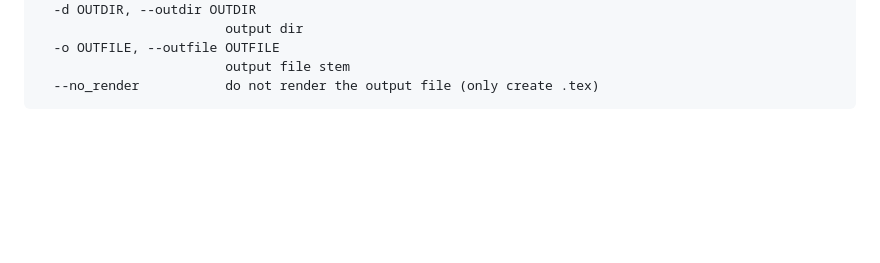
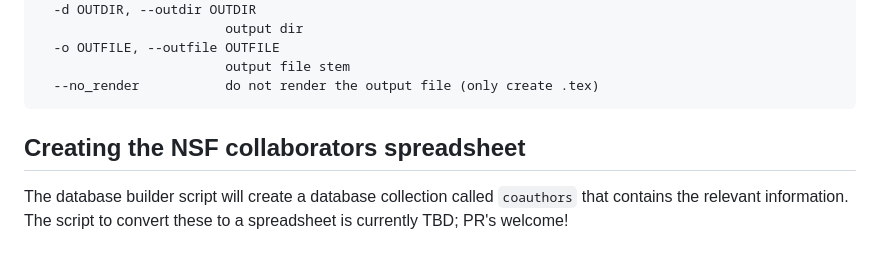
Before and after one commit to poldrack/academicdb, a Markdown page: README.md, the part around the change. Drawn GitHub-style; blank space fills up the shorter version.

Commit message:
add nsf tbd note

````diff
--- a/README.md
+++ b/README.md
@@ -137,3 +137,7 @@ optional arguments:
                         output file stem
   --no_render           do not render the output file (only create .tex)
 ```
+
+## Creating the NSF collaborators spreadsheet
+
+The database builder script will create a database collection called `coauthors` that contains the relevant information.  The script to convert these to a spreadsheet is currently TBD; PR's welcome!
````
